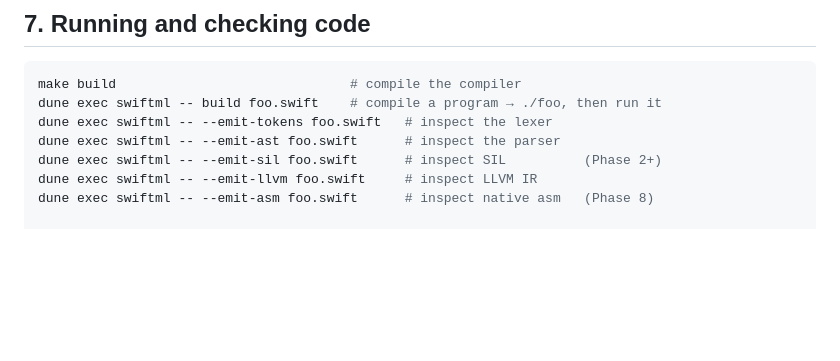
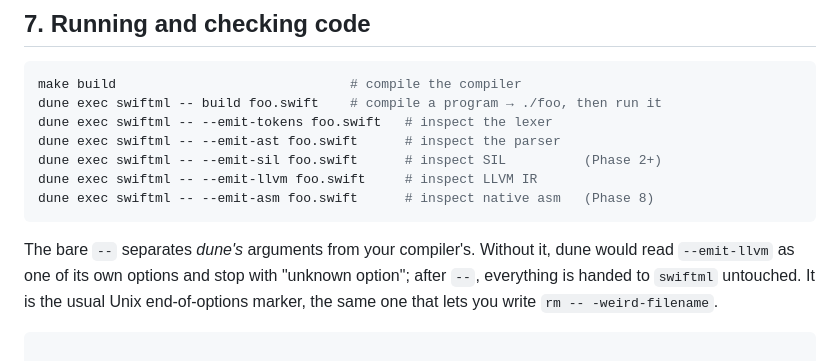
Before and after one commit to lascar-pacagi/SwiftML, a Markdown page: course/GUIDE.md, the part around the change. Rendered like a GitHub page; blank space fills up the shorter version.

Commit message:
guide: explain the bare -- in 'dune exec swiftml -- …'
Used in every command in the course, explained nowhere.

Co-Authored-By: Claude Opus 5 (1M context) <noreply@anthropic.com>

````diff
--- a/course/GUIDE.md
+++ b/course/GUIDE.md
@@ -181,6 +181,14 @@ dune exec swiftml -- --emit-ast foo.swift      # inspect the parser
 dune exec swiftml -- --emit-sil foo.swift      # inspect SIL          (Phase 2+)
 dune exec swiftml -- --emit-llvm foo.swift     # inspect LLVM IR
 dune exec swiftml -- --emit-asm foo.swift      # inspect native asm   (Phase 8)
+```
+
+The bare `--` separates *dune's* arguments from your compiler's. Without it, dune would read
+`--emit-llvm` as one of its own options and stop with "unknown option"; after `--`, everything is
+handed to `swiftml` untouched. It is the usual Unix end-of-options marker, the same one that lets
+you write `rm -- -weird-filename`.
+
+```bash
 
 make test          # ALL concept tests — RED by design on the shipped skeletons
 make test-all      # everything
````
